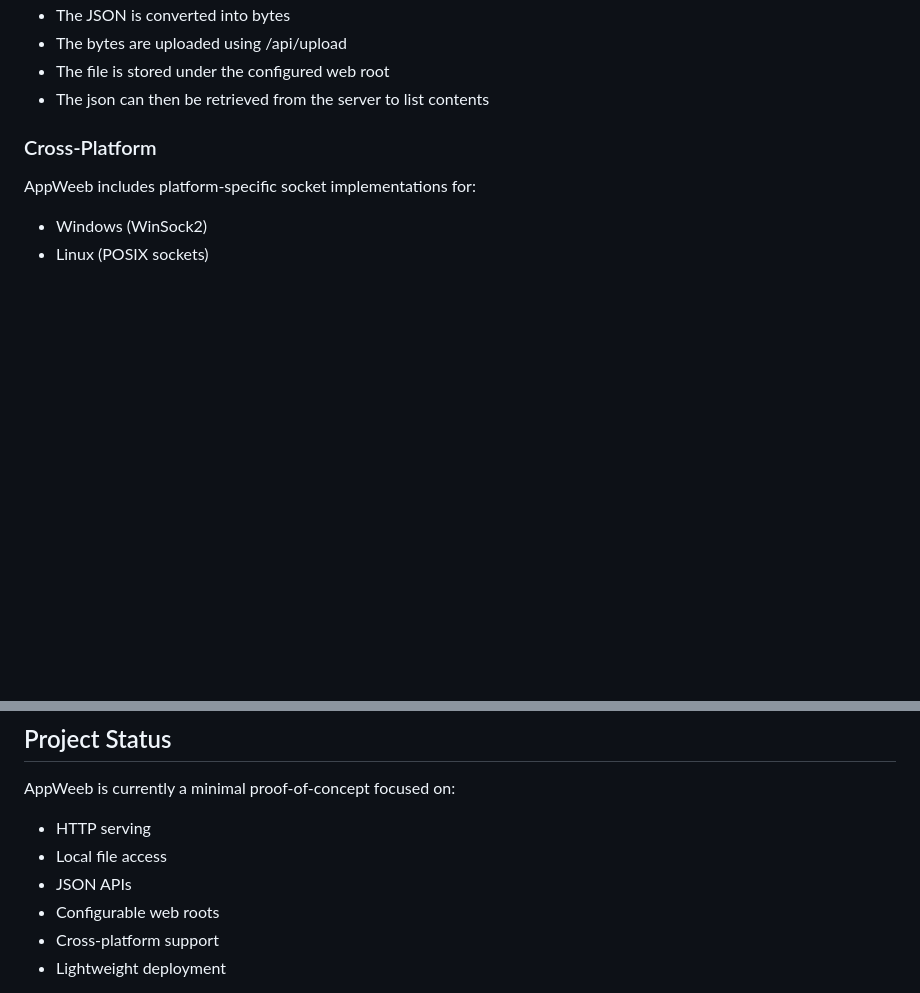
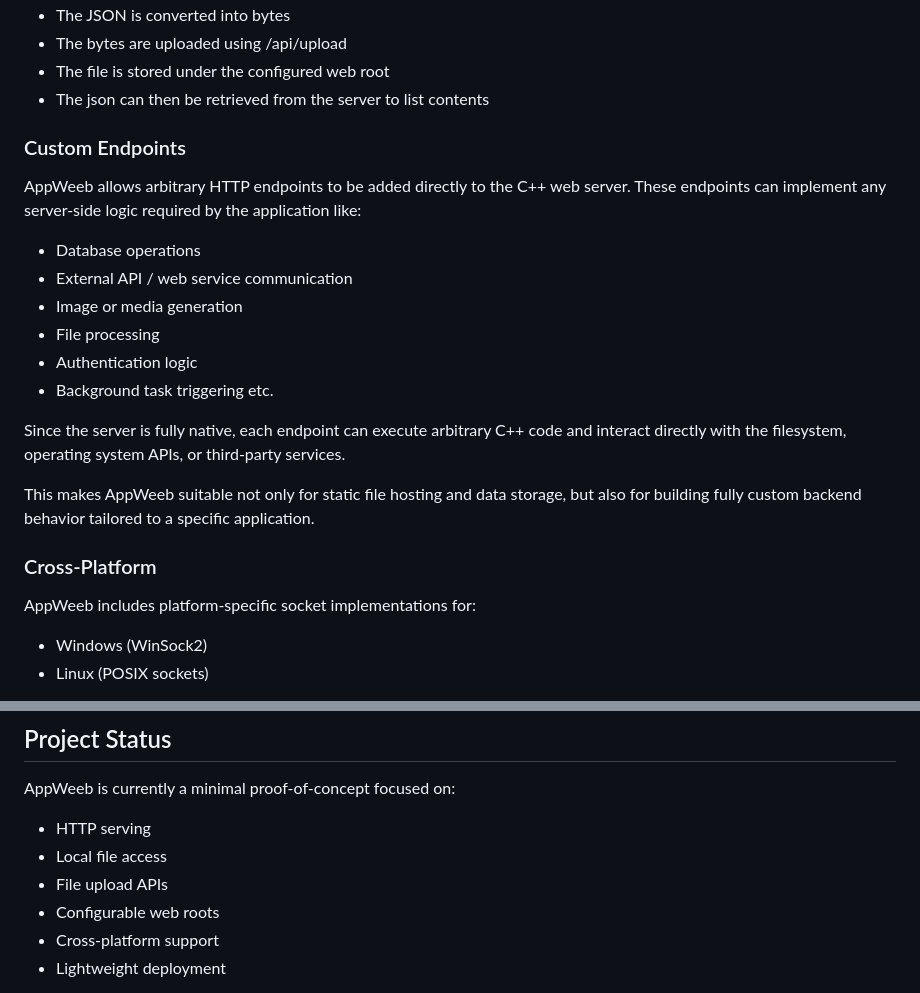
Before and after one commit to DamianReloaded/appweeb, a Markdown page: README.md, 2 parts joined by grey strips. Drawn GitHub-style; blank space fills up the shorter version.

```diff
--- a/README.md
+++ b/README.md
@@ -175,6 +175,22 @@ Typical workflow:
 - The bytes are uploaded using /api/upload
 - The file is stored under the configured web root
 - The json can then be retrieved from the server to list contents
+
+### Custom Endpoints
+
+AppWeeb allows arbitrary HTTP endpoints to be added directly to the C++ web server. These endpoints can implement any server-side logic required by the application like:
+
+- Database operations
+- External API / web service communication
+- Image or media generation
+- File processing
+- Authentication logic
+- Background task triggering
+etc.
+
+Since the server is fully native, each endpoint can execute arbitrary C++ code and interact directly with the filesystem, operating system APIs, or third-party services.
+
+This makes AppWeeb suitable not only for static file hosting and data storage, but also for building fully custom backend behavior tailored to a specific application.
 
 ### Cross-Platform
 
@@ -369,7 +385,7 @@ AppWeeb is currently a minimal proof-of-concept focused on:
 
 - HTTP serving
 - Local file access
-- JSON APIs
+- File upload APIs
 - Configurable web roots
 - Cross-platform support
 - Lightweight deployment
```
Also changed, not shown: other parts of README.md (+1 -1 lines).
